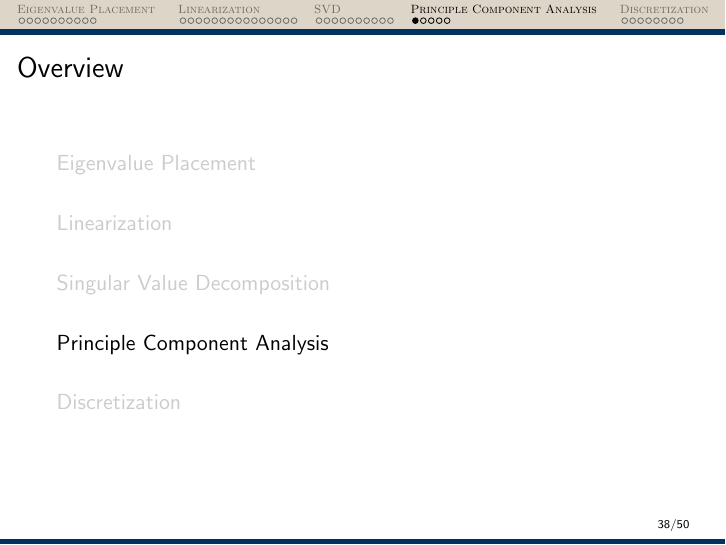
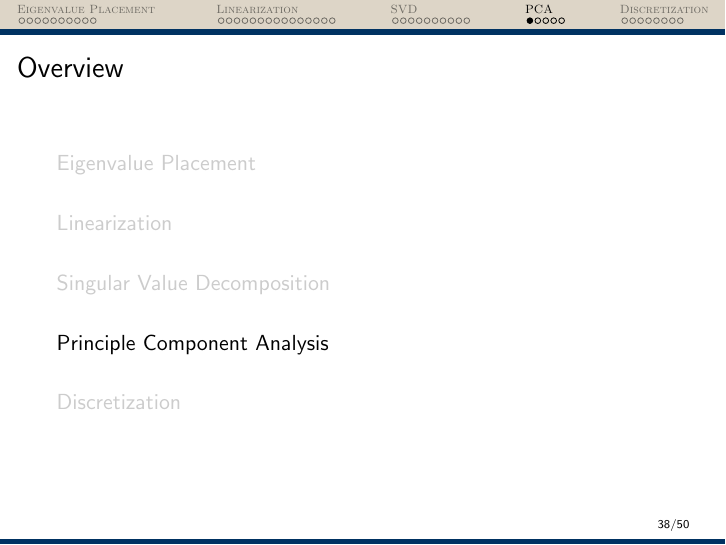
Before and after one commit to hkntutoring/ee16b-mt2-review, LaTeX slides (mt2.tex): page 75 of 91. Compiled offline with pdfLaTeX.

Commit message:
Added short title for PCA section

```diff
--- a/mt2.tex
+++ b/mt2.tex
@@ -511,7 +511,7 @@ Given a right singular vector $\vec{v}_i$ which we found from the previous part,
 	\end{itemize}
 	\end{frame}
 
-	\section{Principle Component Analysis}
+	\section[PCA]{Principle Component Analysis}
 
 	\begin{frame}{PCA}
 	PCA is a linear dimensionality reduction tool. Given data $\vec{x}_i \in \mathbb{R}^d$, we can create a mapping $T : \mathbb{R}^d \rightarrow \mathbb{R}^{d'}, d' < d$ such that the variance in the dataset is still captured
```
Also changed, not shown: mt2.pdf.
